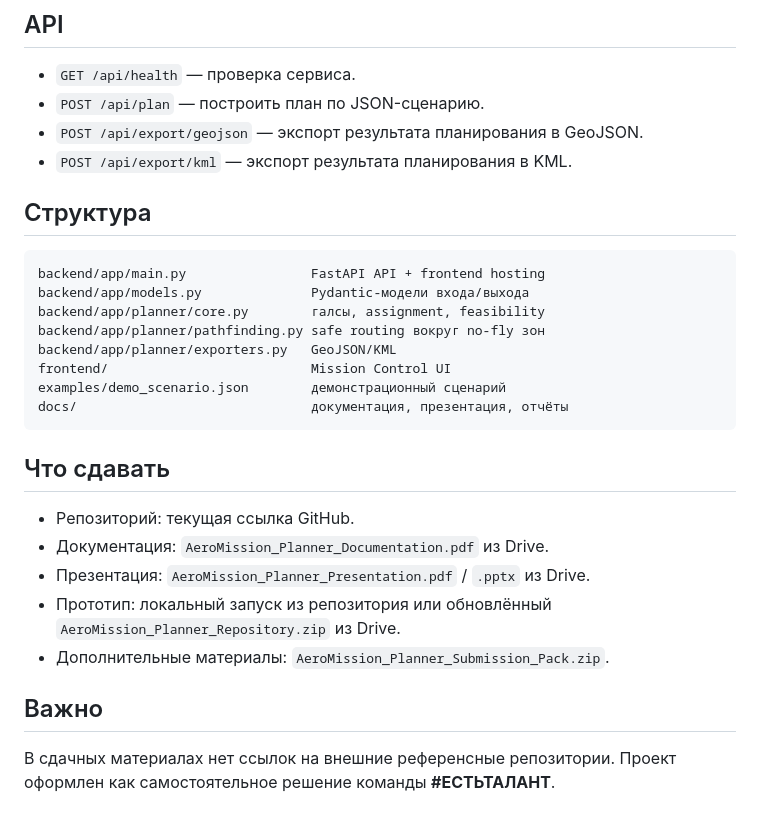
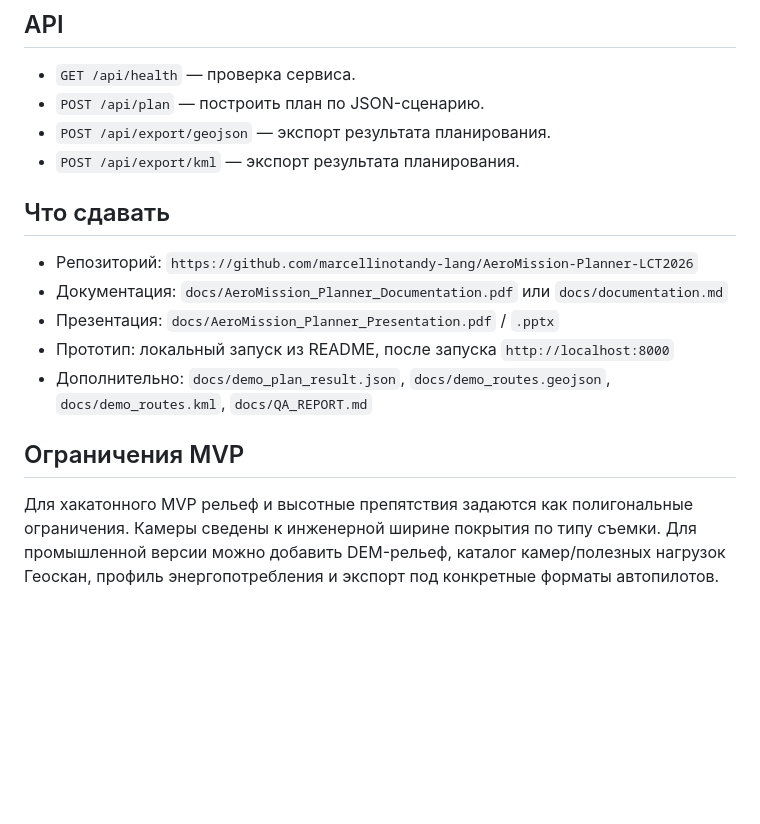
Before and after one commit to marcellinotandy-lang/AeroMission-Planner-LCT2026, a Markdown page: README.md, the part around one of its changes. GitHub-like rendering; blank space fills up the shorter version.

````diff
--- a/README.md
+++ b/README.md
@@ -61,30 +66,17 @@ pytest -q
 
 - `GET /api/health` — проверка сервиса.
 - `POST /api/plan` — построить план по JSON-сценарию.
-- `POST /api/export/geojson` — экспорт результата планирования в GeoJSON.
-- `POST /api/export/kml` — экспорт результата планирования в KML.
-
-## Структура
-
-```text
-backend/app/main.py                FastAPI API + frontend hosting
-backend/app/models.py              Pydantic-модели входа/выхода
-backend/app/planner/core.py        галсы, assignment, feasibility
-backend/app/planner/pathfinding.py safe routing вокруг no-fly зон
-backend/app/planner/exporters.py   GeoJSON/KML
-frontend/                          Mission Control UI
-examples/demo_scenario.json        демонстрационный сценарий
-docs/                              документация, презентация, отчёты
-```
+- `POST /api/export/geojson` — экспорт результата планирования.
+- `POST /api/export/kml` — экспорт результата планирования.
 
 ## Что сдавать
 
-- Репозиторий: текущая ссылка GitHub.
-- Документация: `AeroMission_Planner_Documentation.pdf` из Drive.
-- Презентация: `AeroMission_Planner_Presentation.pdf` / `.pptx` из Drive.
-- Прототип: локальный запуск из репозитория или обновлённый `AeroMission_Planner_Repository.zip` из Drive.
-- Дополнительные материалы: `AeroMission_Planner_Submission_Pack.zip`.
+- Репозиторий: `https://github.com/marcellinotandy-lang/AeroMission-Planner-LCT2026`
+- Документация: `docs/AeroMission_Planner_Documentation.pdf` или `docs/documentation.md`
+- Презентация: `docs/AeroMission_Planner_Presentation.pdf` / `.pptx`
+- Прототип: локальный запуск из README, после запуска `http://localhost:8000`
+- Дополнительно: `docs/demo_plan_result.json`, `docs/demo_routes.geojson`, `docs/demo_routes.kml`, `docs/QA_REPORT.md`
 
-## Важно
+## Ограничения MVP
 
-В сдачных материалах нет ссылок на внешние референсные репозитории. Проект оформлен как самостоятельное решение команды **#ЕСТЬТАЛАНТ**.
+Для хакатонного MVP рельеф и высотные препятствия задаются как полигональные ограничения. Камеры сведены к инженерной ширине покрытия по типу съемки. Для промышленной версии можно добавить DEM-рельеф, каталог камер/полезных нагрузок Геоскан, профиль энергопотребления и экспорт под конкретные форматы автопилотов.
````
Also changed, not shown: other parts of README.md (+37 -32 lines).
